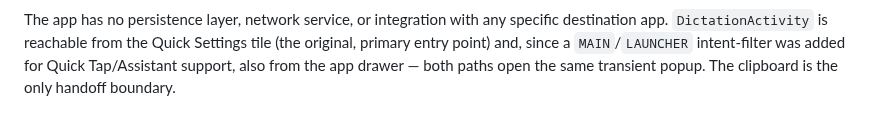
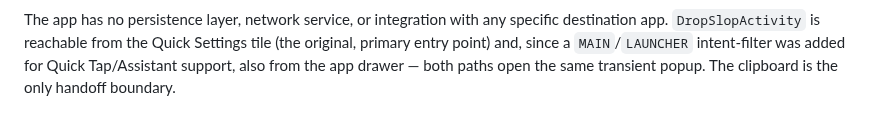
Before and after one commit to eggmasonvalue/slopstack, a Markdown page: context/MAP.md, the part around one of its changes. Drawn GitHub-style.

```diff
--- a/context/MAP.md
+++ b/context/MAP.md
@@ -31,7 +31,7 @@ flowchart LR
 
 The app has no persistence layer, network service, or integration with any
 specific destination app.
-`DictationActivity` is reachable from the Quick Settings tile (the original,
+`DropSlopActivity` is reachable from the Quick Settings tile (the original,
 primary entry point) and, since a `MAIN`/`LAUNCHER` intent-filter was added for
 Quick Tap/Assistant support, also from the app drawer — both paths open the
 same transient popup. The clipboard is the only handoff boundary.
```
Also changed, not shown: other parts of context/MAP.md (+1 -1 lines), README.md (+4 -2 lines), context/DECISIONS.md (+3 -3 lines), docs/screenshot.png (added), 19 other files.
